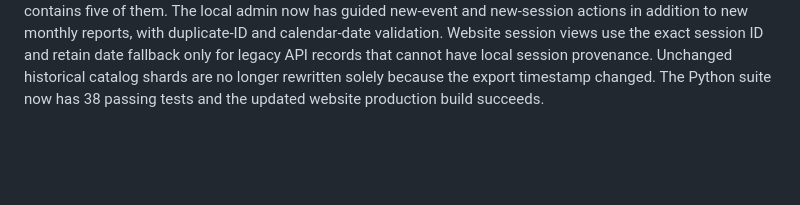
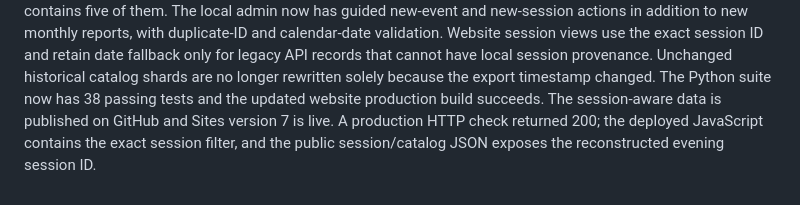
Before and after one commit to Zoean-z/danmaku-meme-finder, a Markdown page: PROJECT_STATUS.md, the part around the change. Drawn GitHub-style; blank space fills up the shorter version.

Commit message:
Mark session migration complete

```diff
--- a/PROJECT_STATUS.md
+++ b/PROJECT_STATUS.md
@@ -208,3 +208,7 @@ API records that cannot have local session provenance. Unchanged historical
 catalog shards are no longer rewritten solely because the export timestamp
 changed. The Python suite now has 38 passing tests and the updated website
 production build succeeds.
+The session-aware data is published on GitHub and Sites version 7 is live. A
+production HTTP check returned 200; the deployed JavaScript contains the exact
+session filter, and the public session/catalog JSON exposes the reconstructed
+evening session ID.
```
Also changed, not shown: .project-loop/PLAN.md (+3 -3 lines).
